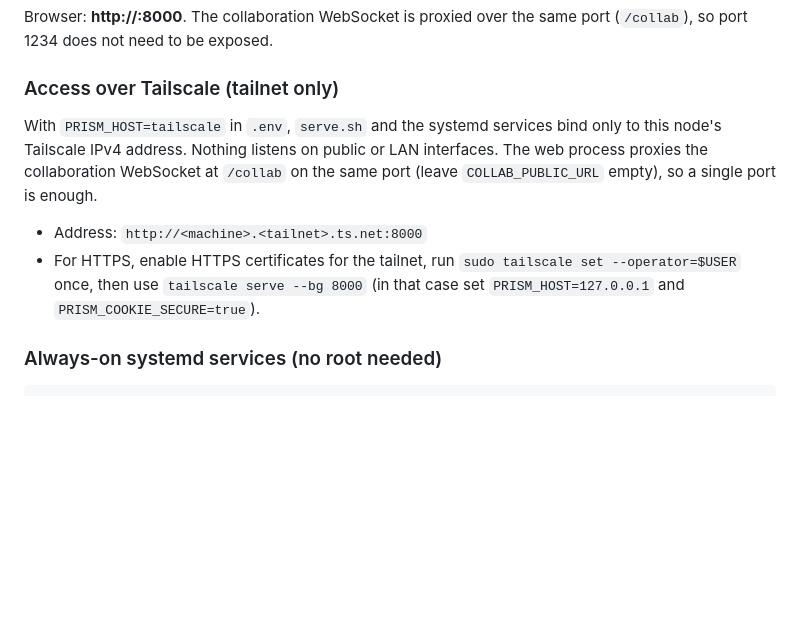
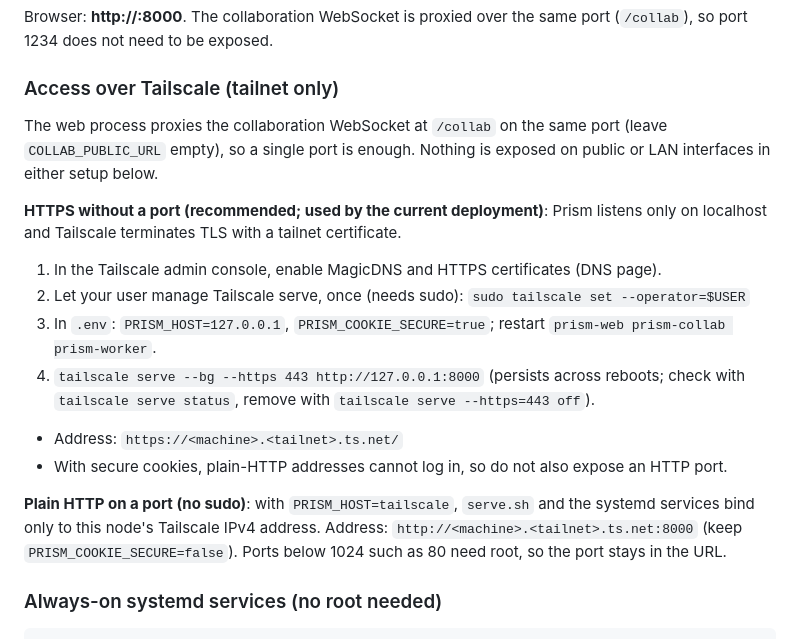
Before and after one commit to iplusu/prism, a Markdown page: README.md, the part around the change. Drawn GitHub-style; blank space fills up the shorter version.

```diff
--- a/README.md
+++ b/README.md
@@ -70,10 +70,19 @@ Browser: **http://<server>:8000**. The collaboration WebSocket is proxied over t
 
 ### Access over Tailscale (tailnet only)
 
-With `PRISM_HOST=tailscale` in `.env`, `serve.sh` and the systemd services bind only to this node's Tailscale IPv4 address. Nothing listens on public or LAN interfaces. The web process proxies the collaboration WebSocket at `/collab` on the same port (leave `COLLAB_PUBLIC_URL` empty), so a single port is enough.
+The web process proxies the collaboration WebSocket at `/collab` on the same port (leave `COLLAB_PUBLIC_URL` empty), so a single port is enough. Nothing is exposed on public or LAN interfaces in either setup below.
 
-- Address: `http://<machine>.<tailnet>.ts.net:8000`
-- For HTTPS, enable HTTPS certificates for the tailnet, run `sudo tailscale set --operator=$USER` once, then use `tailscale serve --bg 8000` (in that case set `PRISM_HOST=127.0.0.1` and `PRISM_COOKIE_SECURE=true`).
+**HTTPS without a port (recommended; used by the current deployment)**: Prism listens only on localhost and Tailscale terminates TLS with a tailnet certificate.
+
+1. In the Tailscale admin console, enable MagicDNS and HTTPS certificates (DNS page).
+2. Let your user manage Tailscale serve, once (needs sudo): `sudo tailscale set --operator=$USER`
+3. In `.env`: `PRISM_HOST=127.0.0.1`, `PRISM_COOKIE_SECURE=true`; restart `prism-web prism-collab prism-worker`.
+4. `tailscale serve --bg --https 443 http://127.0.0.1:8000` (persists across reboots; check with `tailscale serve status`, remove with `tailscale serve --https=443 off`).
+
+- Address: `https://<machine>.<tailnet>.ts.net/`
+- With secure cookies, plain-HTTP addresses cannot log in, so do not also expose an HTTP port.
+
+**Plain HTTP on a port (no sudo)**: with `PRISM_HOST=tailscale`, `serve.sh` and the systemd services bind only to this node's Tailscale IPv4 address. Address: `http://<machine>.<tailnet>.ts.net:8000` (keep `PRISM_COOKIE_SECURE=false`). Ports below 1024 such as 80 need root, so the port stays in the URL.
 
 ### Always-on systemd services (no root needed)
 
```
Also changed, not shown: README.ko.md (+12 -3 lines).
